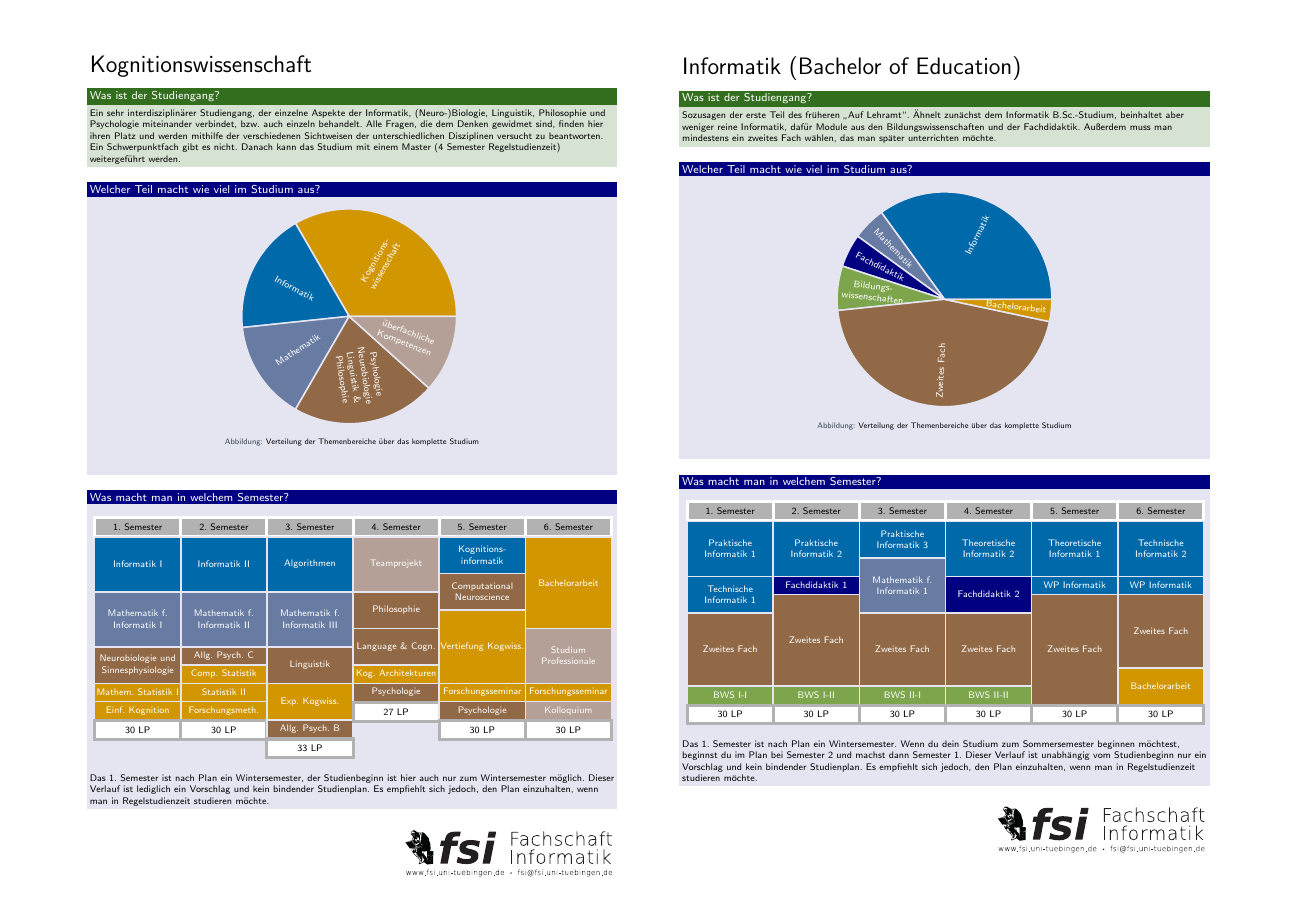
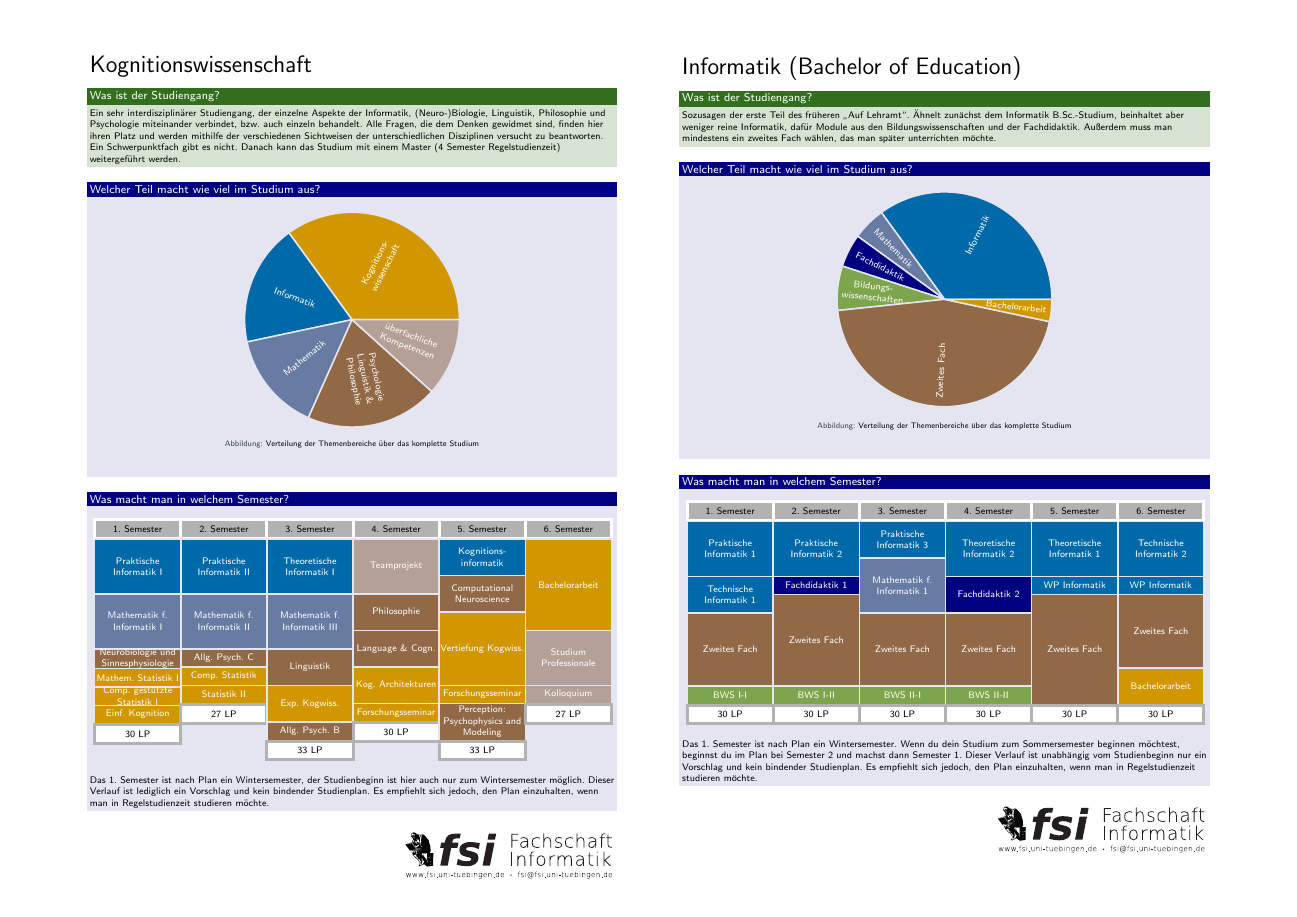
Before and after one commit to elogy/studientag-faq, a LaTeX poster (faq_flyer.tex, which reads poster/poster_kogni.tex): page 5 of 6. Compiled offline with pdfLaTeX.

Commit message:
updated course of studies according PO2022

```diff
--- a/poster/poster_kogni.tex
+++ b/poster/poster_kogni.tex
@@ -47,26 +53,26 @@
             \begin{tikzpicture}
                 \begin{scope}[start chain=going below,node distance=\nodedistancecorrection]
                     \semester{1}
-                    \veranstaltung{9}{In\-for\-ma\-tik~I}{info}
+                    \veranstaltung{9}{Praktische In\-for\-ma\-tik~I}{info}
                     \veranstaltung{9}{Mathe\-matik f. Informatik~I}{mathe}
-                    \veranstaltung{6}{Neuro\-bio\-logie und Sinnes\-physio\-logie}{neuro}
+                    \veranstaltung{3}{Neuro\-bio\-logie und Sinnes\-physio\-logie}{neuro}
                     \veranstaltung{3}{Mathem. Statistik I}{kogni}
+                    \veranstaltung{3}{Comp. gestützte Statistik I}{kogni}
                     \veranstaltung{3}{Einf.\ Kognition}{kogni}
                     \SumLP{30}
                 \end{scope}
                 \begin{scope}[xshift=1\lpwidth,start chain=going below,node distance=\nodedistancecorrection]
                     \semester{2}
-                    \veranstaltung{9}{In\-for\-ma\-tik~II}{info}
+                    \veranstaltung{9}{Praktische In\-for\-ma\-tik~II}{info}
                     \veranstaltung{9}{Mathe\-matik f. Informatik~II}{mathe}
                     \veranstaltung{3}{Allg. Psych. C}{psycho}
                     \veranstaltung{3}{Comp. Statistik}{kogni}
                     \veranstaltung{3}{Statistik II}{kogni}
-                    \veranstaltung{3}{Forschungsmeth.}{kogni}
-                    \SumLP{30}
+                    \SumLP{27}
                 \end{scope}
                 \begin{scope}[xshift=2\lpwidth,start chain=going below,node distance=\nodedistancecorrection]
                     \semester{3}
-                    \veranstaltung{9}{Al\-go\-rith\-men}{info}
+                    \veranstaltung{9}{Theoretische In\-for\-ma\-tik~I}{info}
                     \veranstaltung{9}{Mathe\-matik f. Informatik~III}{mathe}
                     \veranstaltung{6}{Linguistik}{lingu}
                     \veranstaltung{6}{Exp. Kogwiss.}{kogni}
@@ -78,9 +84,9 @@
                     \veranstaltung{9}{Team\-projekt}{sq}
                     \veranstaltung{6}{Philosophie}{philo}
                     \veranstaltung{6}{Language \& Cogn.}{lingu}
-                    \veranstaltung{3}{Kog. Architekturen}{kogni}
-                    \veranstaltung{3}{Psychologie}{psycho}
-                    \SumLP{27}
+                    \veranstaltung{6}{Kog. Architekturen}{kogni}
+                    \veranstaltung{3}{Forschungsseminar}{kogni}
+                    \SumLP{30}
                 \end{scope}
                 \begin{scope}[xshift=4\lpwidth,start chain=going below,node distance=\nodedistancecorrection]
                     \semester{5}
@@ -88,23 +94,25 @@
                     \veranstaltung{6}{Computational Neuroscience}{neuro}
                     \veranstaltung{12}{Vertiefung Kogwiss.}{kogni}
                     \veranstaltung{3}{Forschungsseminar}{kogni}
-                    \veranstaltung{3}{Psychologie}{psycho}
-                    \SumLP{30}
+                    \veranstaltung{6}{Perception: Psychophysics and Modeling}{psycho}
+                    \SumLP{33}
                 \end{scope}
                 \begin{scope}[xshift=5\lpwidth,start chain=going below,node distance=\nodedistancecorrection]
                     \semester{6}
                     \veranstaltung{15}{Bachelor\-arbeit}{kogni}
                     \veranstaltung{9}{Studium Professionale}{sq}
-                    \veranstaltung{3}{Forschungsseminar}{kogni}
                     \veranstaltung{3}{Kolloquium}{sq}
-                    \SumLP{30}
+                    \SumLP{27}
                 \end{scope}
             \end{tikzpicture}
         \end{minipage}}
     \end{figure}
 
-    Das 1. Semester ist nach Plan ein Wintersemester, der Studienbeginn ist hier auch nur zum Wintersemester möglich.
-    Dieser Verlauf ist lediglich ein Vorschlag und kein bindender Studienplan. Es empfiehlt sich jedoch, den Plan einzuhalten, wenn man in Regelstudienzeit studieren möchte.
+    Das 1. Semester ist nach Plan ein Wintersemester, der Studienbeginn ist
+    hier auch nur zum Wintersemester möglich.
+    Dieser Verlauf ist lediglich ein Vorschlag und kein bindender Studienplan.
+    Es empfiehlt sich jedoch, den Plan einzuhalten, wenn man in Regelstudienzeit
+    studieren möchte.
 \end{block}
 
 \vfill
```
Also changed, not shown: inhalte/kogni.csv (+2 -2 lines), poster/poster_kogni.tex (8 more changed lines).
